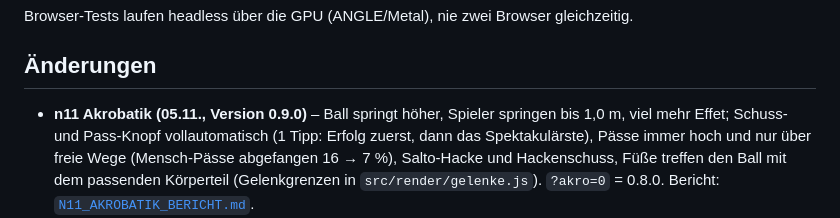
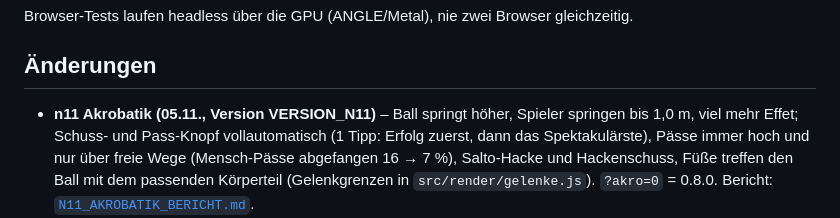
Before and after one commit to drpeterkalmar/bandenkick, a Markdown page: README.md, the part around the change. GitHub-like rendering.

Commit message:
n11: Versions-Platzhalter
Co-Authored-By: Claude Opus 5.5 <noreply@anthropic.com>

```diff
--- a/README.md
+++ b/README.md
@@ -453,7 +453,7 @@ python3 tools/fetch_assets.py && python3 tools/make_assets.py   # Assets neu bau
 Browser-Tests laufen headless über die GPU (ANGLE/Metal), nie zwei Browser gleichzeitig.
 
 ## Änderungen
-- **n11 Akrobatik (05.11., Version 0.9.0)** – Ball springt höher, Spieler springen bis 1,0 m, viel mehr Effet; Schuss- und
+- **n11 Akrobatik (05.11., Version VERSION_N11)** – Ball springt höher, Spieler springen bis 1,0 m, viel mehr Effet; Schuss- und
   Pass-Knopf vollautomatisch (1 Tipp: Erfolg zuerst, dann das Spektakulärste), Pässe immer hoch und nur über freie Wege
   (Mensch-Pässe abgefangen 16 → 7 %), Salto-Hacke und Hackenschuss, Füße treffen den Ball mit dem passenden Körperteil
   (Gelenkgrenzen in `src/render/gelenke.js`). `?akro=0` = 0.8.0. Bericht: [`N11_AKROBATIK_BERICHT.md`](N11_AKROBATIK_BERICHT.md).
```
Also changed, not shown: N11_AKROBATIK_BERICHT.md (+1 -1 lines).
